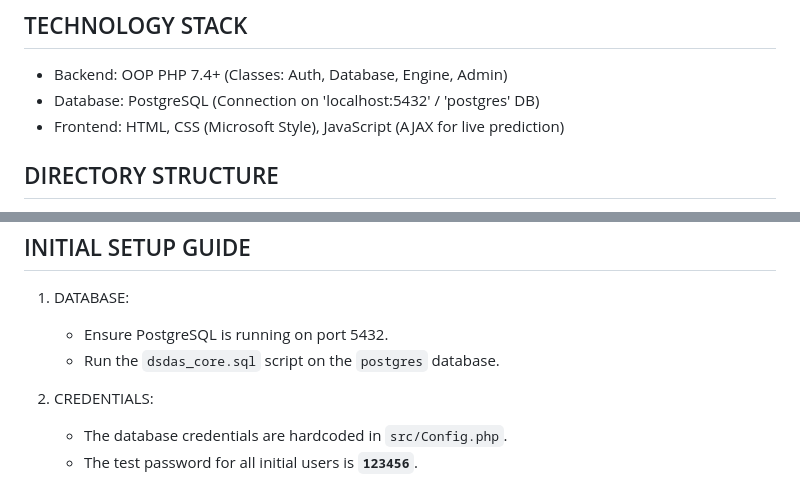
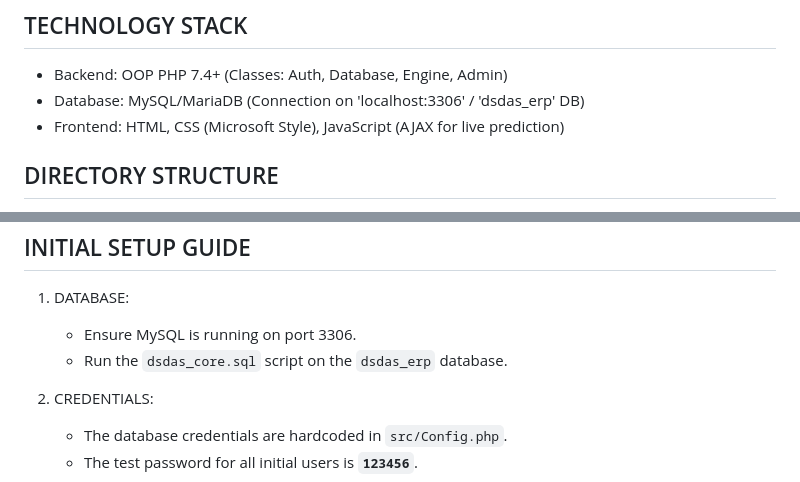
Before and after one commit to abdixmd/D-SDAS, a Markdown page: README.md, 2 parts joined by grey strips. Drawn GitHub-style.

Commit message:
feat: change the database from postgreSQL to mySQL

```diff
--- a/README.md
+++ b/README.md
@@ -28,7 +28,7 @@ CORE ENGINE LOGIC
 TECHNOLOGY STACK
 ----------------
 - Backend:    OOP PHP 7.4+ (Classes: Auth, Database, Engine, Admin)
-- Database:   PostgreSQL (Connection on 'localhost:5432' / 'postgres' DB)
+- Database:   MySQL/MariaDB (Connection on 'localhost:3306' / 'dsdas_erp' DB)
 - Frontend:   HTML, CSS (Microsoft Style), JavaScript (AJAX for live prediction)
 
 DIRECTORY STRUCTURE
@@ -63,8 +63,8 @@ INITIAL SETUP GUIDE
 -------------------
 
 1. DATABASE:
-   - Ensure PostgreSQL is running on port 5432.
-   - Run the `dsdas_core.sql` script on the `postgres` database.
+   - Ensure MySQL is running on port 3306.
+   - Run the `dsdas_core.sql` script on the `dsdas_erp` database.
 
 2. CREDENTIALS:
    - The database credentials are hardcoded in `src/Config.php`.
```
